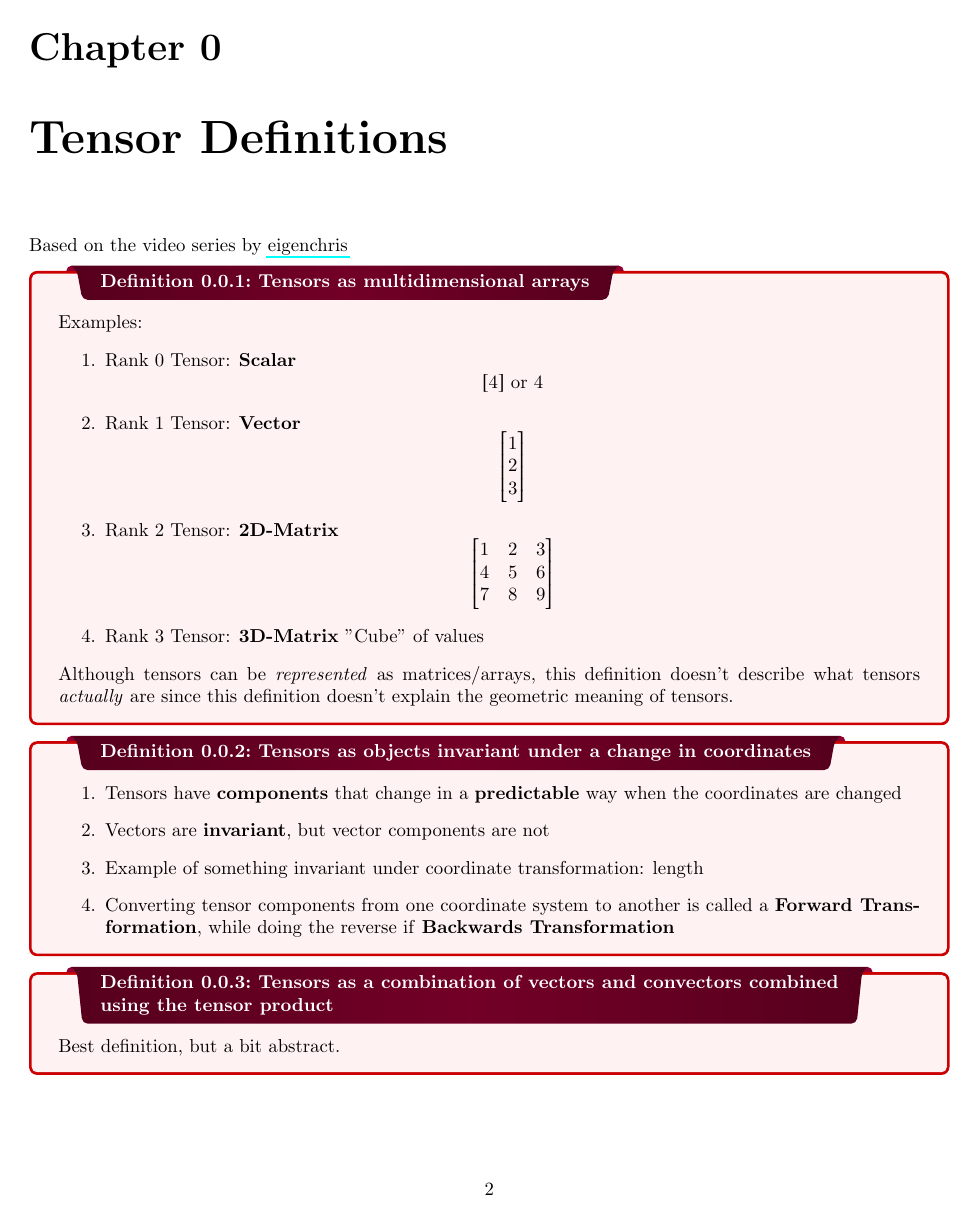
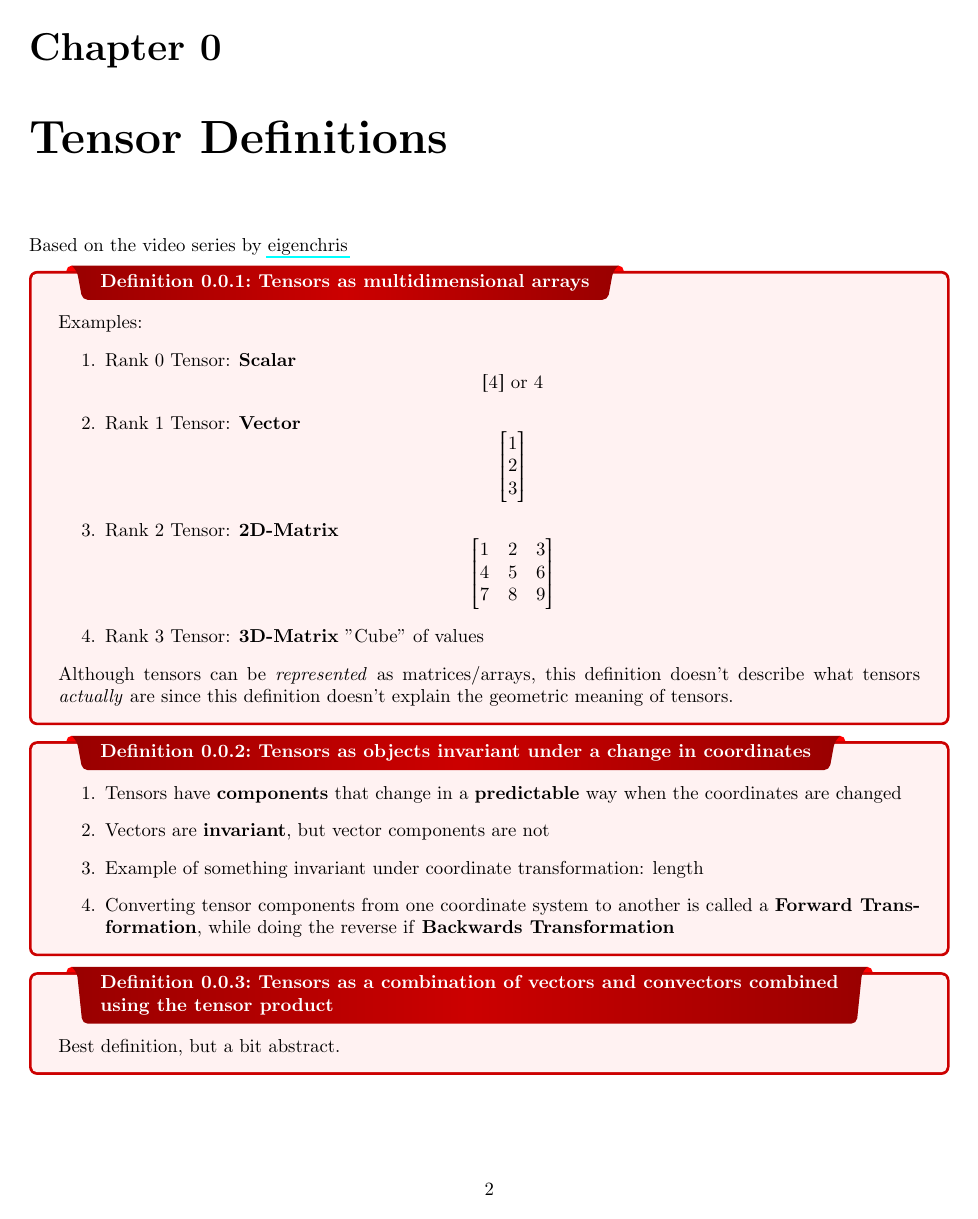
Before and after one commit to jshin313/latex-notes, a LaTeX thesis (tensor_intro_notes/tensor_intro_notes.tex, which reads preamble.tex): page 3 of 14. Compiled offline with pdfLaTeX.

Commit message:
Change header for definition to bright red

```diff
--- a/preamble.tex
+++ b/preamble.tex
@@ -595,8 +595,8 @@
 \newcommand{\wc}[2]{\begin{wconc}{#1}{}\setlength{\parindent}{1cm}#2\end{wconc}}
 \newcommand{\thmcon}[1]{\begin{Theoremcon}{#1}\end{Theoremcon}}
 \newcommand{\ex}[2]{\begin{Example}{#1}{}#2\end{Example}}
-\newcommand{\dfn}[2]{\begin{Definition}[colbacktitle=purple!75!black]{#1}{}#2\end{Definition}}
-\newcommand{\dfnc}[2]{\begin{definition}[colbacktitle=purple!75!black]{#1}{}#2\end{definition}}
+\newcommand{\dfn}[2]{\begin{Definition}[colbacktitle=red!]{#1}{}#2\end{Definition}}
+\newcommand{\dfnc}[2]{\begin{definition}[colbacktitle=red!]{#1}{}#2\end{definition}}
 \newcommand{\qs}[2]{\begin{question}{#1}{}#2\end{question}}
 \newcommand{\pf}[2]{\begin{myproof}[#1]#2\end{myproof}}
 \newcommand{\nt}[1]{\begin{note}#1\end{note}}
```
Also changed, not shown: tensor_intro_notes/tensor_intro_notes.tex (+0 -1 lines), tensor_intro_notes/tensor_intro_notes.pdf.
